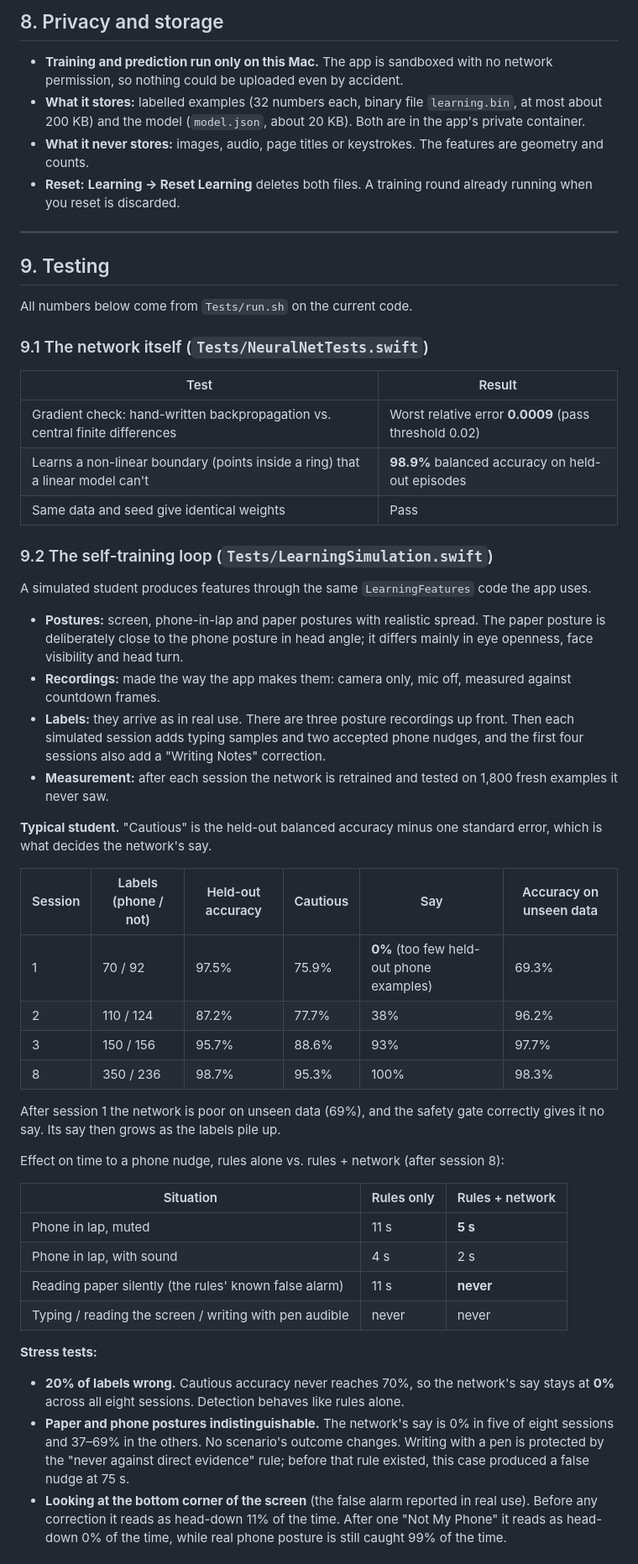
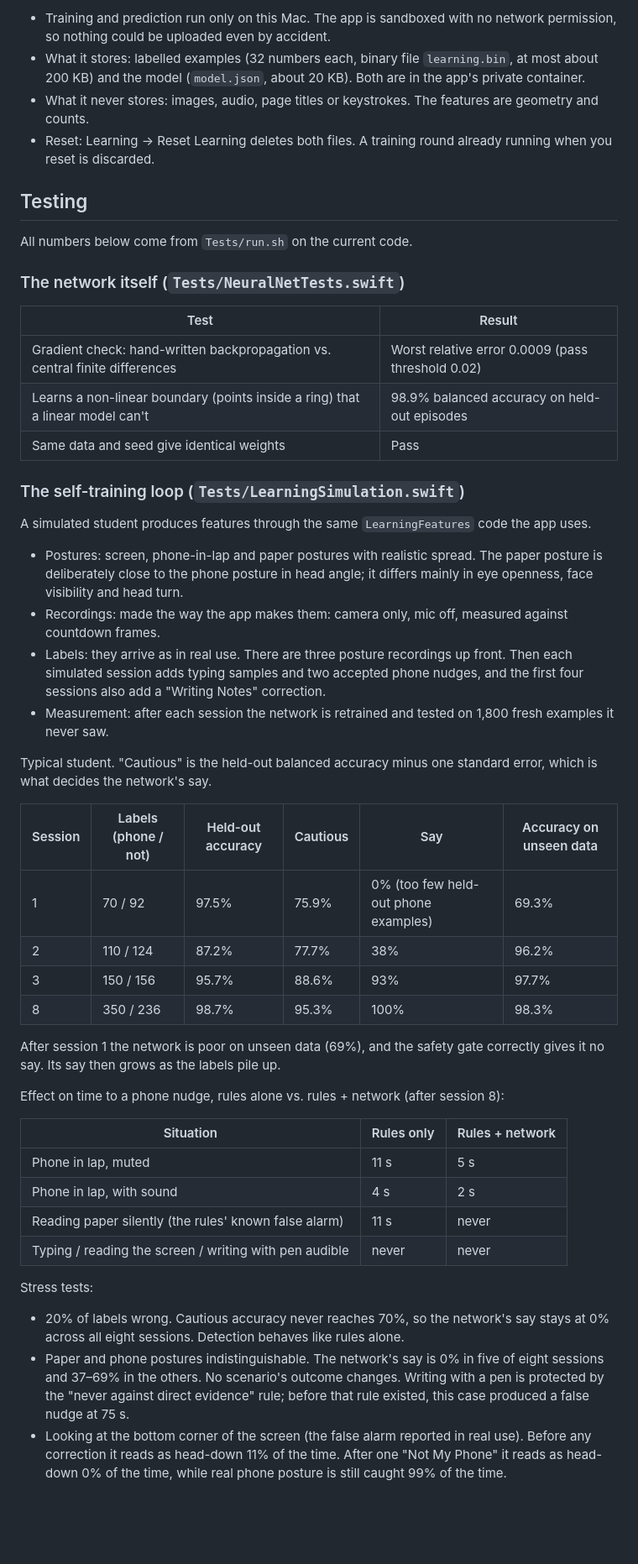
Before and after one commit to SnakeLuck360GT/clocked, a Markdown page: docs/neural-network.md, the part around one of its changes. Shown at 84% size. GitHub-like rendering; blank space fills up the shorter version.

```diff
--- a/docs/neural-network.md
+++ b/docs/neural-network.md
@@ -155,38 +141,34 @@ The **Learning** tab shows its status, its say, the latest validation scores and
 
-## 8. Privacy and storage
+- Training and prediction run only on this Mac. The app is sandboxed with no network permission, so nothing could be uploaded even by accident.
+- What it stores: labelled examples (32 numbers each, binary file `learning.bin`, at most about 200 KB) and the model (`model.json`, about 20 KB). Both are in the app's private container.
+- What it never stores: images, audio, page titles or keystrokes. The features are geometry and counts.
+- Reset: Learning → Reset Learning deletes both files. A training round already running when you reset is discarded.
 
-- **Training and prediction run only on this Mac.** The app is sandboxed with no network permission, so nothing could be uploaded even by accident.
-- **What it stores:** labelled examples (32 numbers each, binary file `learning.bin`, at most about 200 KB) and the model (`model.json`, about 20 KB). Both are in the app's private container.
-- **What it never stores:** images, audio, page titles or keystrokes. The features are geometry and counts.
-- **Reset:** **Learning → Reset Learning** deletes both files. A training round already running when you reset is discarded.
-
----
-
-## 9. Testing
+## Testing
 
 All numbers below come from `Tests/run.sh` on the current code.
 
-### 9.1 The network itself (`Tests/NeuralNetTests.swift`)
+### The network itself (`Tests/NeuralNetTests.swift`)
 
 | Test | Result |
 |---|---|
-| Gradient check: hand-written backpropagation vs. central finite differences | Worst relative error **0.0009** (pass threshold 0.02) |
-| Learns a non-linear boundary (points inside a ring) that a linear model can't | **98.9%** balanced accuracy on held-out episodes |
+| Gradient check: hand-written backpropagation vs. central finite differences | Worst relative error 0.0009 (pass threshold 0.02) |
+| Learns a non-linear boundary (points inside a ring) that a linear model can't | 98.9% balanced accuracy on held-out episodes |
 | Same data and seed give identical weights | Pass |
 
-### 9.2 The self-training loop (`Tests/LearningSimulation.swift`)
+### The self-training loop (`Tests/LearningSimulation.swift`)
 
 A simulated student produces features through the same `LearningFeatures` code the app uses.
-- **Postures:** screen, phone-in-lap and paper postures with realistic spread. The paper posture is deliberately close to the phone posture in head angle; it differs mainly in eye openness, face visibility and head turn.
-- **Recordings:** made the way the app makes them: camera only, mic off, measured against countdown frames.
-- **Labels:** they arrive as in real use. There are three posture recordings up front. Then each simulated session adds typing samples and two accepted phone nudges, and the first four sessions also add a "Writing Notes" correction.
-- **Measurement:** after each session the network is retrained and tested on 1,800 fresh examples it never saw.
+- Postures: screen, phone-in-lap and paper postures with realistic spread. The paper posture is deliberately close to the phone posture in head angle; it differs mainly in eye openness, face visibility and head turn.
+- Recordings: made the way the app makes them: camera only, mic off, measured against countdown frames.
+- Labels: they arrive as in real use. There are three posture recordings up front. Then each simulated session adds typing samples and two accepted phone nudges, and the first four sessions also add a "Writing Notes" correction.
+- Measurement: after each session the network is retrained and tested on 1,800 fresh examples it never saw.
 
-**Typical student.** "Cautious" is the held-out balanced accuracy minus one standard error, which is what decides the network's say.
+Typical student. "Cautious" is the held-out balanced accuracy minus one standard error, which is what decides the network's say.
 
 | Session | Labels (phone / not) | Held-out accuracy | Cautious | Say | Accuracy on unseen data |
 |---|---|---|---|---|---|
-| 1 | 70 / 92 | 97.5% | 75.9% | **0%** (too few held-out phone examples) | 69.3% |
+| 1 | 70 / 92 | 97.5% | 75.9% | 0% (too few held-out phone examples) | 69.3% |
 | 2 | 110 / 124 | 87.2% | 77.7% | 38% | 96.2% |
 | 3 | 150 / 156 | 95.7% | 88.6% | 93% | 97.7% |
 | 8 | 350 / 236 | 98.7% | 95.3% | 100% | 98.3% |
@@ -197,13 +179,13 @@ Effect on time to a phone nudge, rules alone vs. rules + network (after session
 
 | Situation | Rules only | Rules + network |
 |---|---|---|
-| Phone in lap, muted | 11 s | **5 s** |
+| Phone in lap, muted | 11 s | 5 s |
 | Phone in lap, with sound | 4 s | 2 s |
-| Reading paper silently (the rules' known false alarm) | 11 s | **never** |
+| Reading paper silently (the rules' known false alarm) | 11 s | never |
 | Typing / reading the screen / writing with pen audible | never | never |
 
-**Stress tests:**
-- **20% of labels wrong.** Cautious accuracy never reaches 70%, so the network's say stays at **0%** across all eight sessions. Detection behaves like rules alone.
-- **Paper and phone postures indistinguishable.** The network's say is 0% in five of eight sessions and 37–69% in the others. No scenario's outcome changes. Writing with a pen is protected by the "never against direct evidence" rule; before that rule existed, this case produced a false nudge at 75 s.
-- **Looking at the bottom corner of the screen** (the false alarm reported in real use). Before any correction it reads as head-down 11% of the time. After one "Not My Phone" it reads as head-down 0% of the time, while real phone posture is still caught 99% of the time.
+Stress tests:
+- 20% of labels wrong. Cautious accuracy never reaches 70%, so the network's say stays at 0% across all eight sessions. Detection behaves like rules alone.
+- Paper and phone postures indistinguishable. The network's say is 0% in five of eight sessions and 37–69% in the others. No scenario's outcome changes. Writing with a pen is protected by the "never against direct evidence" rule; before that rule existed, this case produced a false nudge at 75 s.
+- Looking at the bottom corner of the screen (the false alarm reported in real use). Before any correction it reads as head-down 11% of the time. After one "Not My Phone" it reads as head-down 0% of the time, while real phone posture is still caught 99% of the time.
 
```
Also changed, not shown: other parts of docs/neural-network.md (+73 -91 lines), README.md (+1 -3 lines), docs/how-it-works.md (+86 -92 lines).
